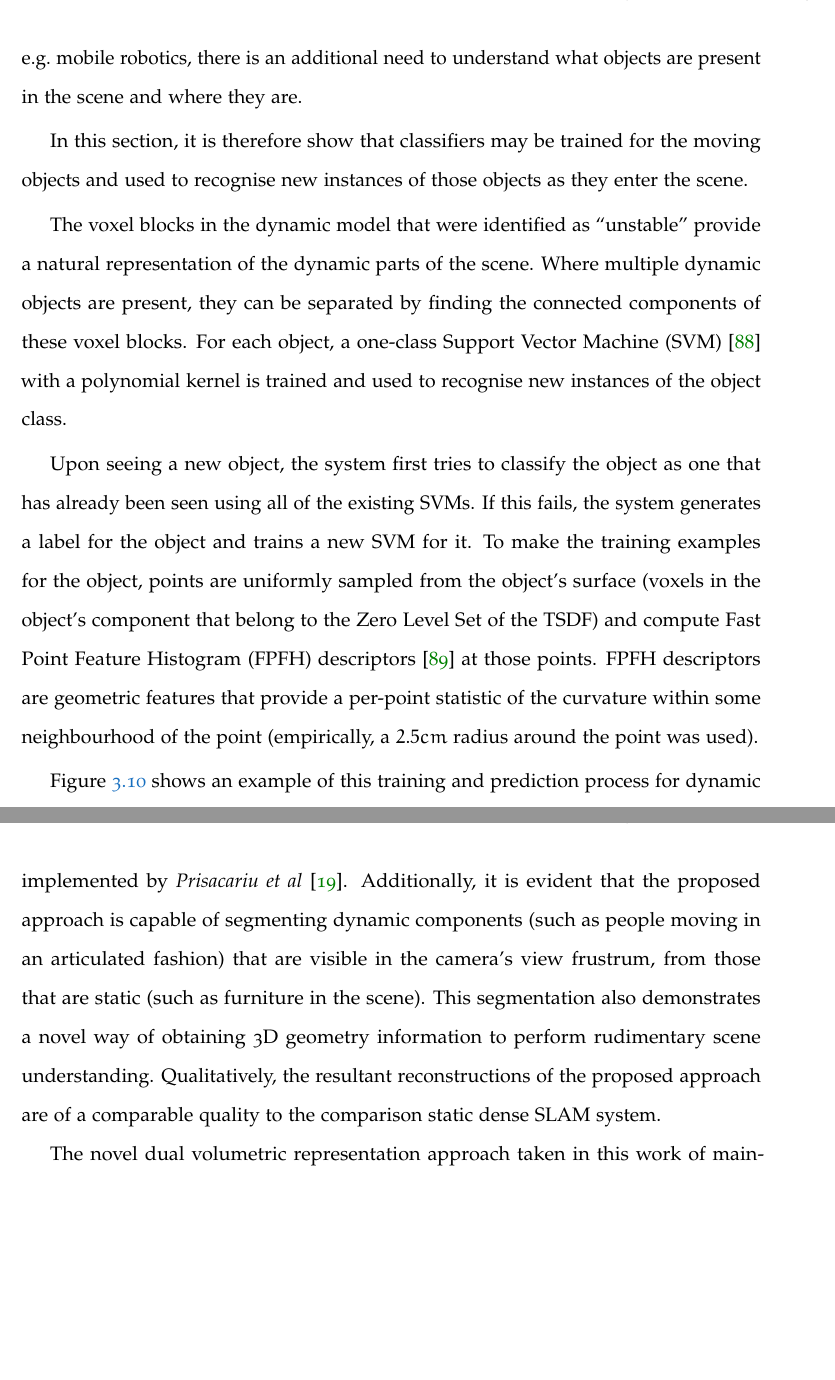
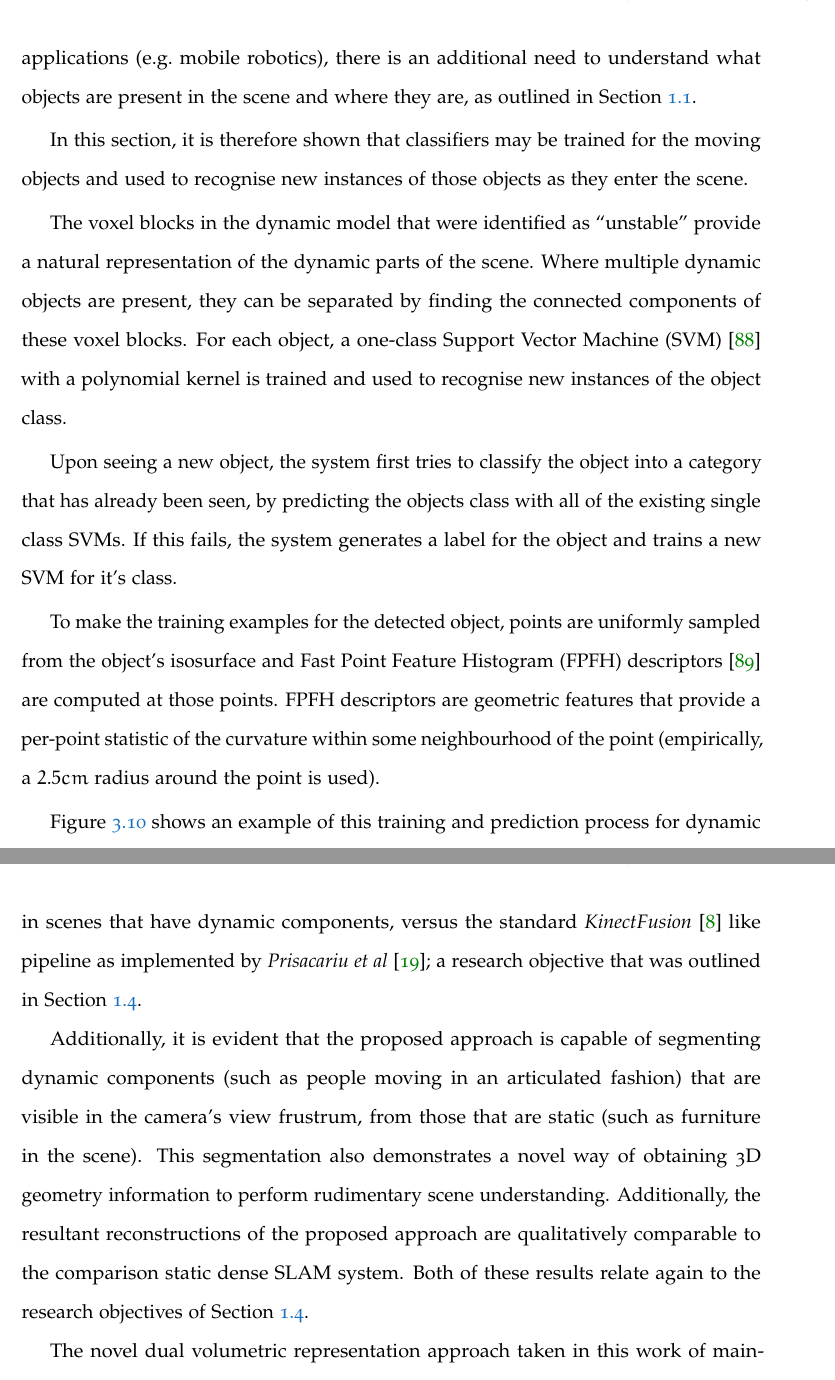
Before and after one commit to JackHunt/Thesis, a LaTeX thesis (thesis.tex, which reads chapters/motion_segmentation.tex): two parts of pages 65 and 67 of 132, joined at a grey line, cut so that both start at the same text, the shorter picture padded with empty space. Compiled offline with pdfLaTeX.

Commit message:
Moseg chapter fixes.

```diff
--- a/chapters/motion_segmentation.tex
+++ b/chapters/motion_segmentation.tex
@@ -884,5 +882,5 @@ The dynamic scene handling approach described in~\ref{sec:moseg_dynamic_fusion}
 can be used to prevent moving objects from being integrated into the static
-scene model, but for many applications, e.g.\ mobile robotics, there is an
+scene model. However, for many applications (e.g.\ mobile robotics), there is an
 additional need to understand what objects are present in the scene and where
-they are.
+they are, as outlined in Section~\ref{sec:intro_scene_recon}.
 
@@ -897,15 +895,16 @@ connected components of these voxel blocks. For each object, a one-class Support
 Vector Machine (SVM)~\cite{Singer07} with a polynomial kernel is trained and used
 to recognise new instances of the object class.
 
-Upon seeing a new object, the system first tries to classify the object as one
-that has already been seen using all of the existing SVMs. If this fails, the
-system generates a label for the object and trains a new SVM for it. To make the
-training examples for the object, points are uniformly sampled from the object's
-surface (voxels in the object's component that belong to the Zero Level Set of the
-TSDF) and compute Fast Point Feature Histogram (FPFH) descriptors~\cite{Rusu2009}
+Upon seeing a new object, the system first tries to classify the object into a category
+that has already been seen, by predicting the objects class with all of the existing single class
+SVMs. If this fails, the system generates a label for the object and trains a new SVM for it's
+class.
+
+To make the training examples for the detected object, points are uniformly sampled from the object's
+isosurface and Fast Point Feature Histogram (FPFH) descriptors~\cite{Rusu2009} are computed
 at those points. FPFH descriptors are geometric features that provide a
 per-point statistic of the curvature within some neighbourhood of the point
-(empirically, a \(2.5cm\) radius around the point was used).
+(empirically, a \(2.5cm\) radius around the point is used).
 
 Figure~\ref{figure:moseg_recognition} shows an example of this training and
 prediction process for dynamic objects.
@@ -941,12 +940,15 @@ proposed approach provides an improvement to the quality of camera pose estimati
 performing dense reconstruction in scenes that have dynamic components, versus the
 standard \textit{KinectFusion}~\cite{Newcombe2011} like pipeline as implemented by
-\textit{Prisacariu et al}~\cite{Prisacariu2014}. Additionally, it is evident that the
-proposed approach is capable of segmenting dynamic components (such as people moving in
-an articulated fashion) that are visible in the camera's view frustrum, from those that
-are static (such as furniture in the scene). This segmentation also demonstrates a novel
-way of obtaining 3D geometry information to perform rudimentary scene understanding.
-Qualitatively, the resultant reconstructions of the proposed approach are of a comparable
-quality to the comparison static dense SLAM system.
+\textit{Prisacariu et al}~\cite{Prisacariu2014}; a research objective that was outlined in
+Section~\ref{sec:intro_aims_structure}.
+
+Additionally, it is evident that the proposed approach is capable of segmenting dynamic
+components (such as people moving in an articulated fashion) that are visible in the camera's
+view frustrum, from those that are static (such as furniture in the scene). This segmentation
+also demonstrates a novel way of obtaining 3D geometry information to perform rudimentary scene
+understanding. Additionally, the resultant reconstructions of the proposed approach are
+qualitatively comparable to the comparison static dense SLAM system. Both of these results
+relate again to the research objectives of Section~\ref{sec:intro_aims_structure}.
 
 The novel dual volumetric representation approach taken in this work of maintaining both a
 \textit{static} and a \textit{dynamic} scene, utilising only the former for camera pose
```
Also changed, not shown: chapters/__latexindent_temp.tex (+1 -7 lines), chapters/motion_segmentation.tex (55 more changed lines).
